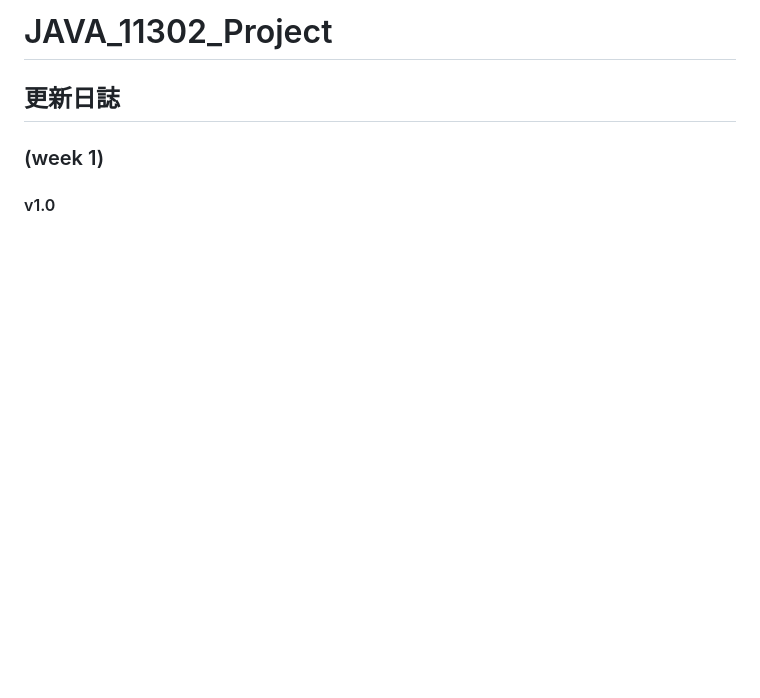
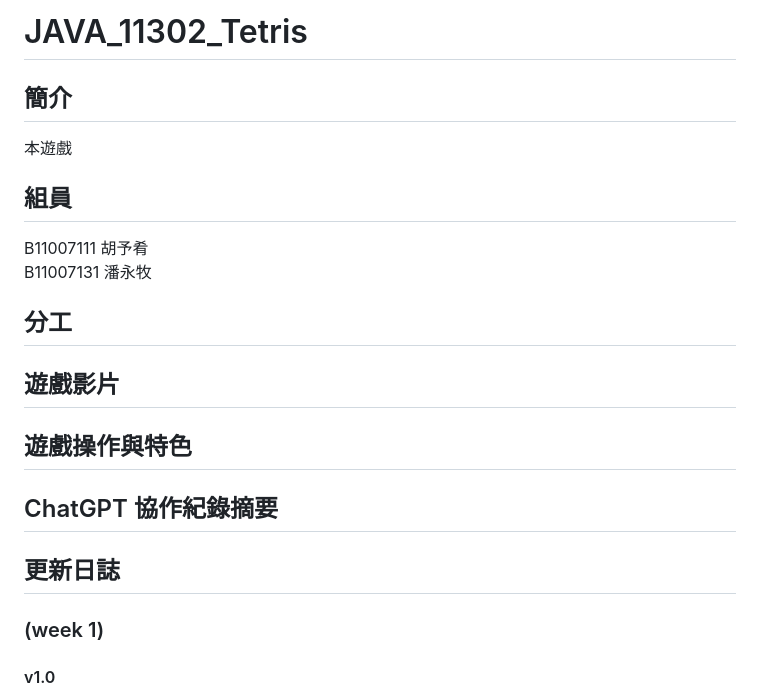
Before and after one commit to sheng-luen-chung/JAVA_11302_Project, a Markdown page: README.md, the part around the change. Drawn GitHub-style; blank space fills up the shorter version.

```diff
--- a/README.md
+++ b/README.md
@@ -1,4 +1,17 @@
-# JAVA_11302_Project
+# JAVA_11302_Tetris
+## 簡介
+本遊戲
+## 組員
+B11007111 胡予肴
+B11007131 潘永牧
+## 分工
+
+## 遊戲影片
+
+## 遊戲操作與特色
+
+## ChatGPT 協作紀錄摘要
+
 ## 更新日誌
 ### (week 1)
 #### v1.0
```
